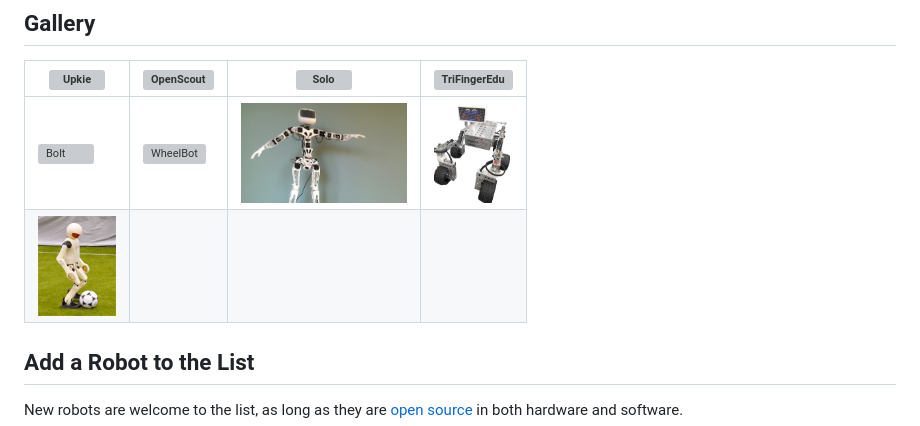
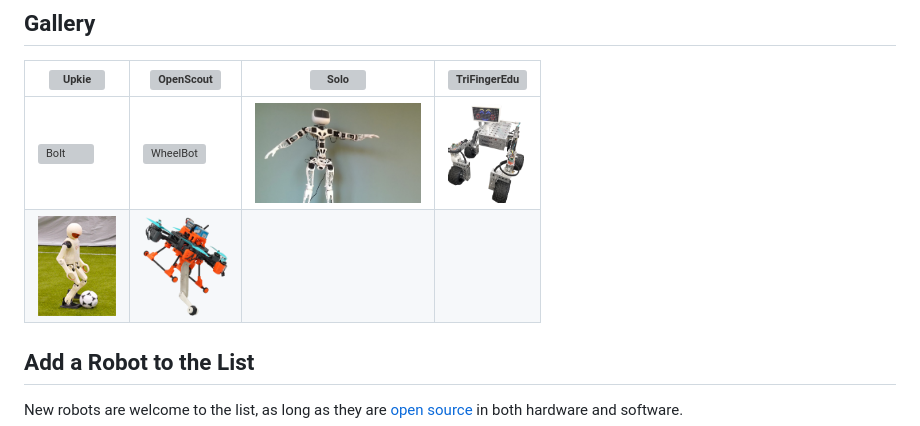
Before and after one commit to stephane-caron/awesome-open-source-robots, a Markdown page: README.md, the part around the change. Rendered like a GitHub page; pictures changed too: gallery/borinot.png (added); grey boxes are pictures that could not be loaded.

Commit message:
Add Borinot to the gallery
Source: https://github.com/hidro-iri/Borinot/blob/91b3f23baf6490e0cc6e523f73c5645ad19a6b86/media/borinot_agile.png

See also: https://github.com/tasts-robots/awesome-open-source-robots/pull/10

```diff
--- a/README.md
+++ b/README.md
@@ -66,7 +66,7 @@ A curated list of awesome robots that are fully open source, both hardware and s
 | <img src="https://user-images.githubusercontent.com/1189580/172118225-dfb4c6e6-d56b-4d37-9bd2-56370cc25a35.png" alt="Upkie" height="100"> | <img src="https://github.com/cbedio/OpenScout/blob/main/Documentation/Images/agriscout_incline.png" alt="OpenScout" height="100"> | <img src="https://raw.githubusercontent.com/open-dynamic-robot-initiative/open_robot_actuator_hardware/master/mechanics/quadruped_robot_12dof_v1/images/solo12_8.jpg" alt="Solo" height="100"> | <img src="https://raw.githubusercontent.com/open-dynamic-robot-initiative/open_robot_actuator_hardware/master/mechanics/tri_finger_edu_v1/images/manipulator_platform_1.jpg" alt="TriFingerEdu" height="100"> |
 |--|--|--|--|
 | <img src="https://raw.githubusercontent.com/open-dynamic-robot-initiative/open_robot_actuator_hardware/master/mechanics/biped_6dof_v1/images/biped_3.jpg" alt="Bolt" height="100"> | <img src="https://user-images.githubusercontent.com/1189580/235462247-90e2f20b-1159-4989-b1c8-911d1e334b7e.png" alt="WheelBot" height="100"> | <img src="gallery/poppy-humanoid.jpg" alt="Poppy Humanoid" height="100"> | <img src="gallery/jpl-open-source-rover.png" alt="JPL Open Source Rover" height="100"> |
-| <img src="gallery/nimbro-op2x.jpg" alt="NimbRo-OP2X" height="100"> | | | |
+| <img src="gallery/nimbro-op2x.jpg" alt="NimbRo-OP2X" height="100"> | <img src="gallery/borinot.png" alt="Borinot" height="100"> | | |
 
 ## Add a Robot to the List
 
```
